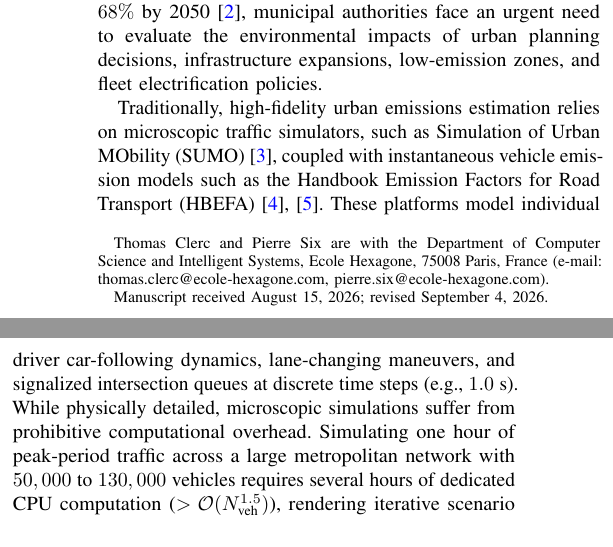
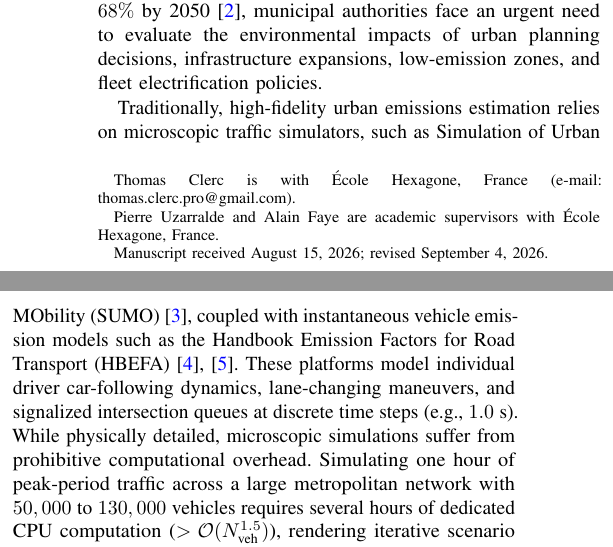
Before and after one commit to thocle03/publications, a LaTeX paper (publication_co2_spectral_prediction_v7.tex): two parts of the columns of page 1 of 8, joined at a grey line, cut so that both start at the same text. Compiled offline with pdfLaTeX; a missing font is replaced by an installed copy or a similar font; a LaTeX package or settings file that is missing is left out.

Commit message:
fix: Align author block with Version 6 (Thomas Clerc, Pierre Uzarralde, and Alain Faye)

```diff
--- a/publication_co2_spectral_prediction_v7.tex
+++ b/publication_co2_spectral_prediction_v7.tex
@@ -21,9 +21,9 @@
 
 \title{Topological Graph-Spectral Machine Learning for Fast Surrogate Estimation of Urban Traffic $\text{CO}_2$ Emissions via Non-Normal Operators and Kato Perturbations}
 
-\author{Thomas~Clerc,~\IEEEmembership{Student Member,~IEEE,}
-        and~Pierre~Six,~\IEEEmembership{Senior Member,~IEEE}%
-\thanks{Thomas Clerc and Pierre Six are with the Department of Computer Science and Intelligent Systems, Ecole Hexagone, 75008 Paris, France (e-mail: thomas.clerc@ecole-hexagone.com, pierre.six@ecole-hexagone.com).}%
+\author{Thomas Clerc, Pierre Uzarralde, and Alain Faye
+\thanks{Thomas Clerc is with \'Ecole Hexagone, France (e-mail: thomas.clerc.pro@gmail.com).}%
+\thanks{Pierre Uzarralde and Alain Faye are academic supervisors with \'Ecole Hexagone, France.}%
 \thanks{Manuscript received August 15, 2026; revised September 4, 2026.}}
 
 \markboth{IEEE Transactions on Intelligent Transportation Systems,~Vol.~XX, No.~X, September~2026}%
```
Also changed, not shown: review-v7-gpt.md (+1 -1 lines).
